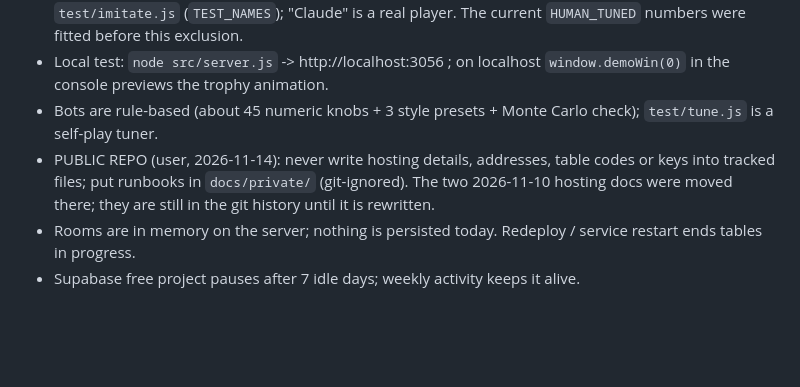
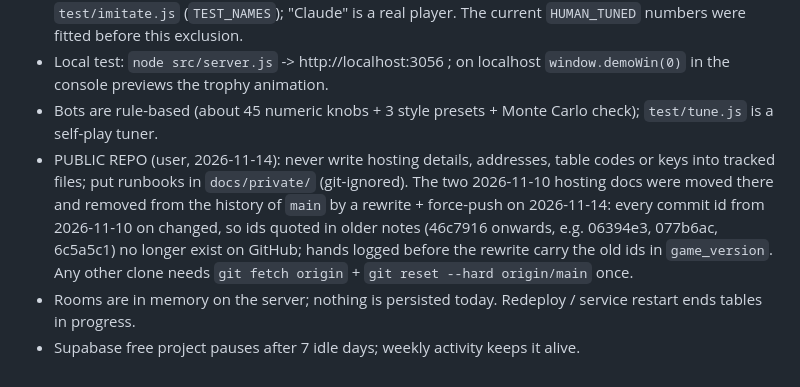
Before and after one commit to p-dileep/kerala-56, a Markdown page: CLAUDE.md, the part around the change. Drawn GitHub-style; blank space fills up the shorter version.

Commit message:
Docs: note the history rewrite of 2026-11-14
Co-Authored-By: Claude Fable 5.2 <noreply@anthropic.com>

```diff
--- a/CLAUDE.md
+++ b/CLAUDE.md
@@ -75,6 +75,6 @@ Log finished hands to Supabase so human play can later tune the bots (`src/bot.j
 - Human names in the log: "Tester" / "TEster" are the owner's test seats and are skipped by `test/imitate.js` (`TEST_NAMES`); "Claude" is a real player. The current `HUMAN_TUNED` numbers were fitted before this exclusion.
 - Local test: `node src/server.js` -> http://localhost:3056 ; on localhost `window.demoWin(0)` in the console previews the trophy animation.
 - Bots are rule-based (about 45 numeric knobs + 3 style presets + Monte Carlo check); `test/tune.js` is a self-play tuner.
-- PUBLIC REPO (user, 2026-11-14): never write hosting details, addresses, table codes or keys into tracked files; put runbooks in `docs/private/` (git-ignored). The two 2026-11-10 hosting docs were moved there; they are still in the git history until it is rewritten.
+- PUBLIC REPO (user, 2026-11-14): never write hosting details, addresses, table codes or keys into tracked files; put runbooks in `docs/private/` (git-ignored). The two 2026-11-10 hosting docs were moved there and removed from the history of `main` by a rewrite + force-push on 2026-11-14: every commit id from 2026-11-10 on changed, so ids quoted in older notes (46c7916 onwards, e.g. 06394e3, 077b6ac, 6c5a5c1) no longer exist on GitHub; hands logged before the rewrite carry the old ids in `game_version`. Any other clone needs `git fetch origin` + `git reset --hard origin/main` once.
 - Rooms are in memory on the server; nothing is persisted today. Redeploy / service restart ends tables in progress.
 - Supabase free project pauses after 7 idle days; weekly activity keeps it alive.
```
